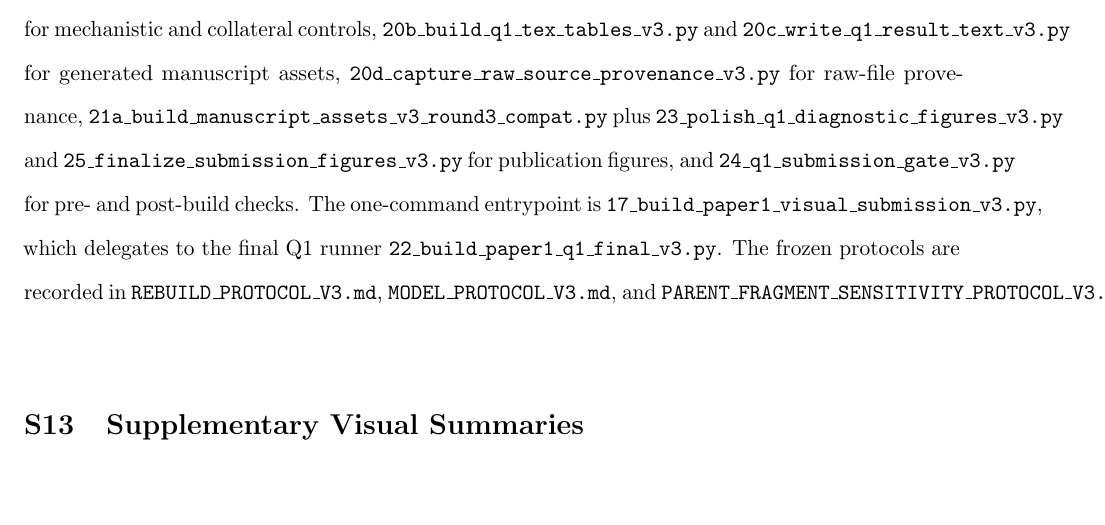
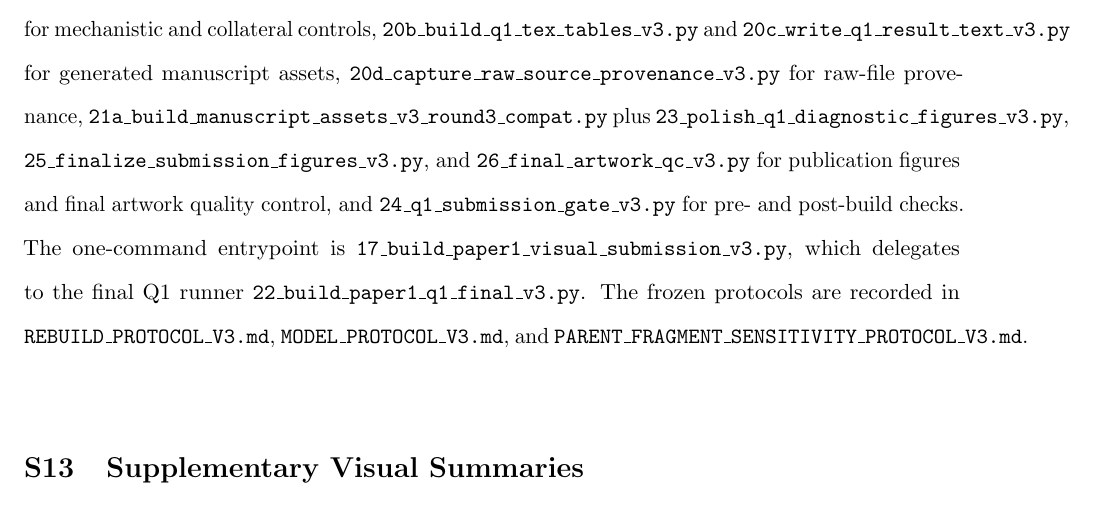
Before and after one commit to DCarchimonde/aidd-paper-factory, a LaTeX document (paper1_latex/supplementary.tex, which reads paper1_latex/appendix_chemometrics.tex): part of page 5 of 10, cut so that both start at the same text, the shorter picture padded with empty space. Compiled offline with pdfLaTeX.

Commit message:
Document final artwork QC in Paper 1 reproducibility map

```diff
--- a/paper1_latex/appendix_chemometrics.tex
+++ b/paper1_latex/appendix_chemometrics.tex
@@ -210,4 +210,4 @@ The production suite contained 1,338/1,338 current main and acyclic-sensitivity
 \section{Reproducibility and Artifact Map}
 \label{sec:si-repro}
 
-The authoritative workflow is organized as a pre-outcome audit sequence. Core components include \texttt{shared\_utils/cleaning\_policy\_v2.py} for molecular identity and lineage; \texttt{shared\_utils/scaffold\_identity.py} for scaffold semantics and partition hashing; and \texttt{shared\_utils/split\_candidate\_pool\_v3.py} for target-blind candidate generation and exact-size pairing. Scripts 05--12 perform split auditing, freezing, model readiness, fitting, completeness checks, and partition-level inference; scripts 13--15 implement the disconnected-component sensitivity. The final submission build uses \texttt{20a\_build\_q1\_scientific\_controls\_safe\_v3.py} for mechanistic and collateral controls, \texttt{20b\_build\_q1\_tex\_tables\_v3.py} and \texttt{20c\_write\_q1\_result\_text\_v3.py} for generated manuscript assets, \texttt{20d\_capture\_raw\_source\_provenance\_v3.py} for raw-file provenance, \texttt{21a\_build\_manuscript\_assets\_v3\_round3\_compat.py} plus \texttt{23\_polish\_q1\_diagnostic\_figures\_v3.py} and \texttt{25\_finalize\_submission\_figures\_v3.py} for publication figures, and \texttt{24\_q1\_submission\_gate\_v3.py} for pre- and post-build checks. The one-command entrypoint is \texttt{17\_build\_paper1\_visual\_submission\_v3.py}, which delegates to the final Q1 runner \texttt{22\_build\_paper1\_q1\_final\_v3.py}. The frozen protocols are recorded in \texttt{REBUILD\_PROTOCOL\_V3.md}, \texttt{MODEL\_PROTOCOL\_V3.md}, and \texttt{PARENT\_FRAGMENT\_SENSITIVITY\_PROTOCOL\_V3.md}.
+The authoritative workflow is organized as a pre-outcome audit sequence. Core components include \texttt{shared\_utils/cleaning\_policy\_v2.py} for molecular identity and lineage; \texttt{shared\_utils/scaffold\_identity.py} for scaffold semantics and partition hashing; and \texttt{shared\_utils/split\_candidate\_pool\_v3.py} for target-blind candidate generation and exact-size pairing. Scripts 05--12 perform split auditing, freezing, model readiness, fitting, completeness checks, and partition-level inference; scripts 13--15 implement the disconnected-component sensitivity. The final submission build uses \texttt{20a\_build\_q1\_scientific\_controls\_safe\_v3.py} for mechanistic and collateral controls, \texttt{20b\_build\_q1\_tex\_tables\_v3.py} and \texttt{20c\_write\_q1\_result\_text\_v3.py} for generated manuscript assets, \texttt{20d\_capture\_raw\_source\_provenance\_v3.py} for raw-file provenance, \texttt{21a\_build\_manuscript\_assets\_v3\_round3\_compat.py} plus \texttt{23\_polish\_q1\_diagnostic\_figures\_v3.py}, \texttt{25\_finalize\_submission\_figures\_v3.py}, and \texttt{26\_final\_artwork\_qc\_v3.py} for publication figures and final artwork quality control, and \texttt{24\_q1\_submission\_gate\_v3.py} for pre- and post-build checks. The one-command entrypoint is \texttt{17\_build\_paper1\_visual\_submission\_v3.py}, which delegates to the final Q1 runner \texttt{22\_build\_paper1\_q1\_final\_v3.py}. The frozen protocols are recorded in \texttt{REBUILD\_PROTOCOL\_V3.md}, \texttt{MODEL\_PROTOCOL\_V3.md}, and \texttt{PARENT\_FRAGMENT\_SENSITIVITY\_PROTOCOL\_V3.md}.
```
